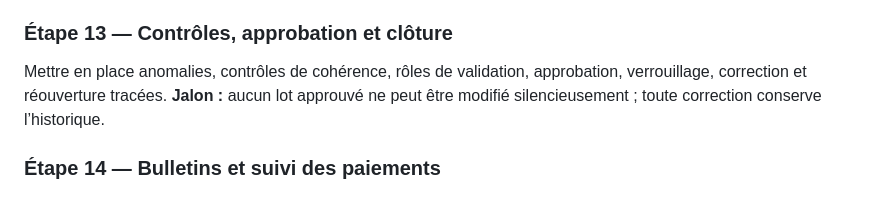
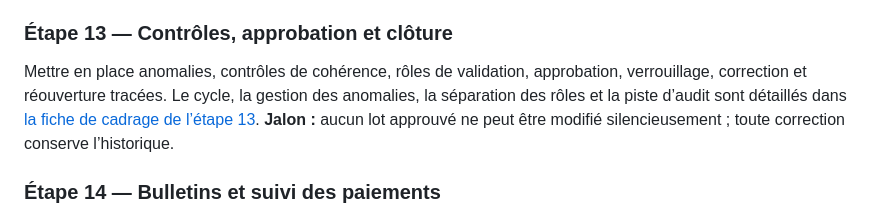
Before and after one commit to dionisse/projetperfectys, a Markdown page: docs/proposition-implementation-paie-rh.md, the part around the change. Rendered like a GitHub page.

Commit message:
Specify payroll controls and approval lifecycle
Co-authored-by: arena-agent <297053741+arena-agent@users.noreply.github.com>

```diff
--- a/docs/proposition-implementation-paie-rh.md
+++ b/docs/proposition-implementation-paie-rh.md
@@ -198,7 +198,7 @@ Calculer les éléments du lot à partir des contrats, variables, congés approu
 
 ### Étape 13 — Contrôles, approbation et clôture
 
-Mettre en place anomalies, contrôles de cohérence, rôles de validation, approbation, verrouillage, correction et réouverture tracées.
+Mettre en place anomalies, contrôles de cohérence, rôles de validation, approbation, verrouillage, correction et réouverture tracées. Le cycle, la gestion des anomalies, la séparation des rôles et la piste d’audit sont détaillés dans [la fiche de cadrage de l’étape 13](cadrage-paie-rh-etape-13-controles-approbation-cloture.md).
 **Jalon :** aucun lot approuvé ne peut être modifié silencieusement ; toute correction conserve l’historique.
 
 ### Étape 14 — Bulletins et suivi des paiements
```
Also changed, not shown: docs/cadrage-paie-rh-etape-13-controles-approbation-cloture.md (added, +105 -0 lines).
